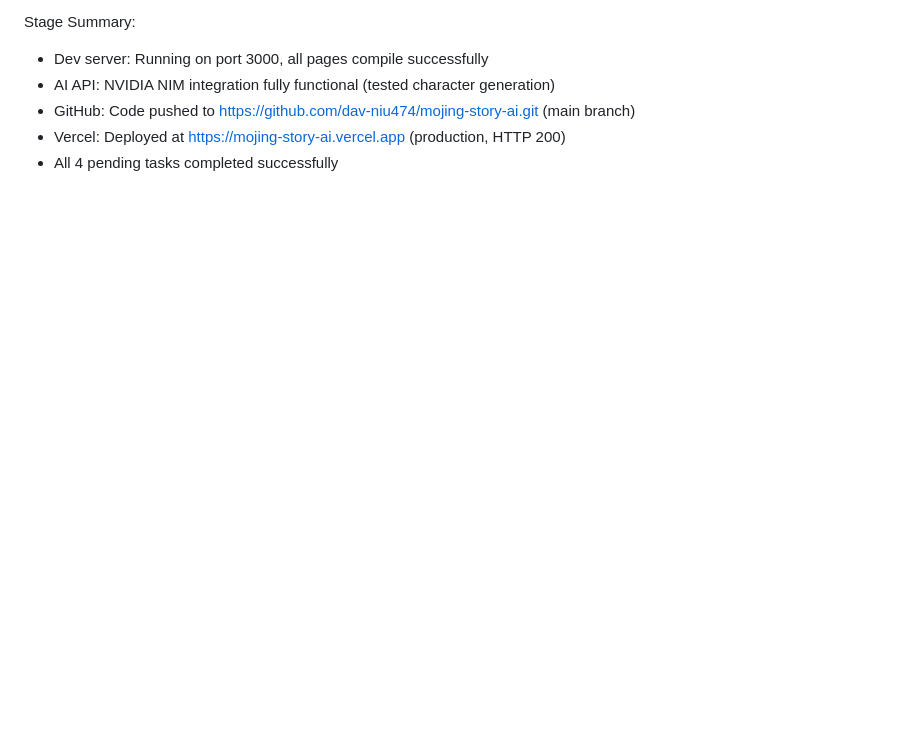
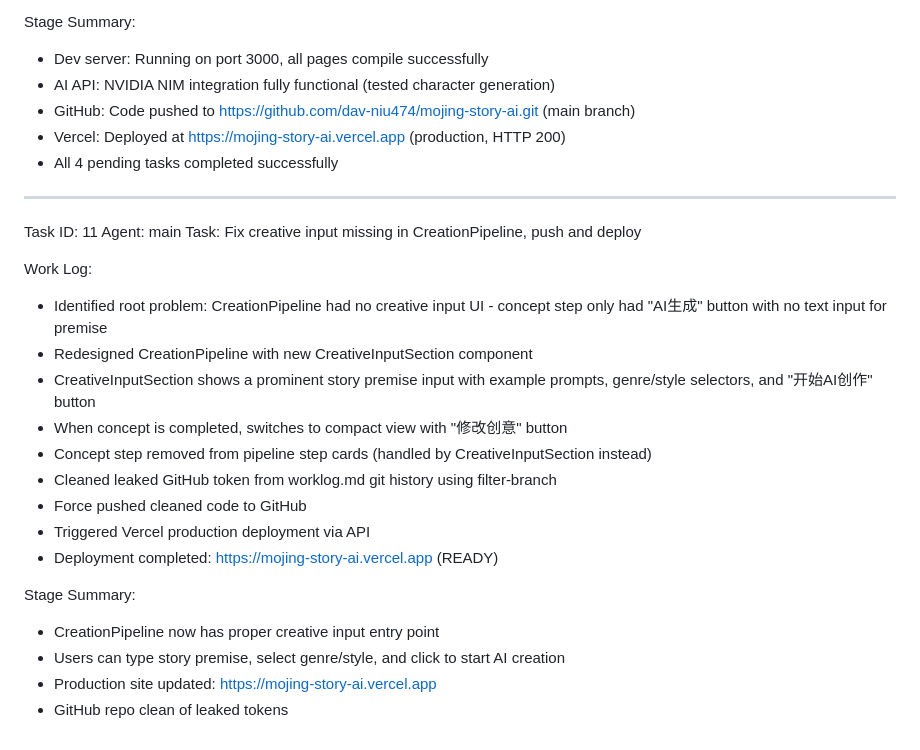
Before and after one commit to dav-niu474/mojing-story-ai, a Markdown page: worklog.md, the part around the change. Rendered like a GitHub page; blank space fills up the shorter version.

Commit message:
0306a1f1-e437-408c-afb2-f79e8067054a

```diff
--- a/worklog.md
+++ b/worklog.md
@@ -380,3 +380,25 @@ Stage Summary:
 - GitHub: Code pushed to https://github.com/dav-niu474/mojing-story-ai.git (main branch)
 - Vercel: Deployed at https://mojing-story-ai.vercel.app (production, HTTP 200)
 - All 4 pending tasks completed successfully
+
+---
+Task ID: 11
+Agent: main
+Task: Fix creative input missing in CreationPipeline, push and deploy
+
+Work Log:
+- Identified root problem: CreationPipeline had no creative input UI - concept step only had "AI生成" button with no text input for premise
+- Redesigned CreationPipeline with new CreativeInputSection component
+- CreativeInputSection shows a prominent story premise input with example prompts, genre/style selectors, and "开始AI创作" button
+- When concept is completed, switches to compact view with "修改创意" button
+- Concept step removed from pipeline step cards (handled by CreativeInputSection instead)
+- Cleaned leaked GitHub token from worklog.md git history using filter-branch
+- Force pushed cleaned code to GitHub
+- Triggered Vercel production deployment via API
+- Deployment completed: https://mojing-story-ai.vercel.app (READY)
+
+Stage Summary:
+- CreationPipeline now has proper creative input entry point
+- Users can type story premise, select genre/style, and click to start AI creation
+- Production site updated: https://mojing-story-ai.vercel.app
+- GitHub repo clean of leaked tokens
```
